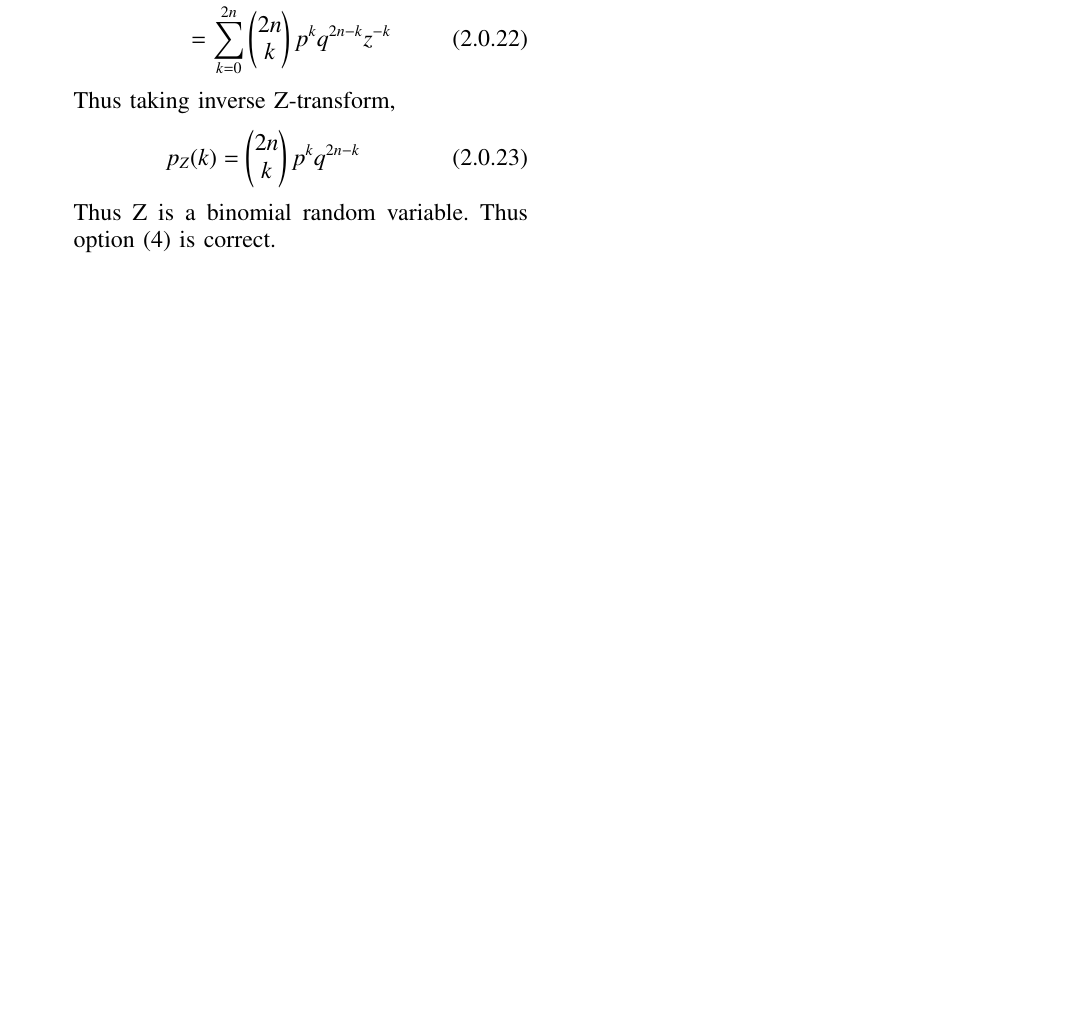
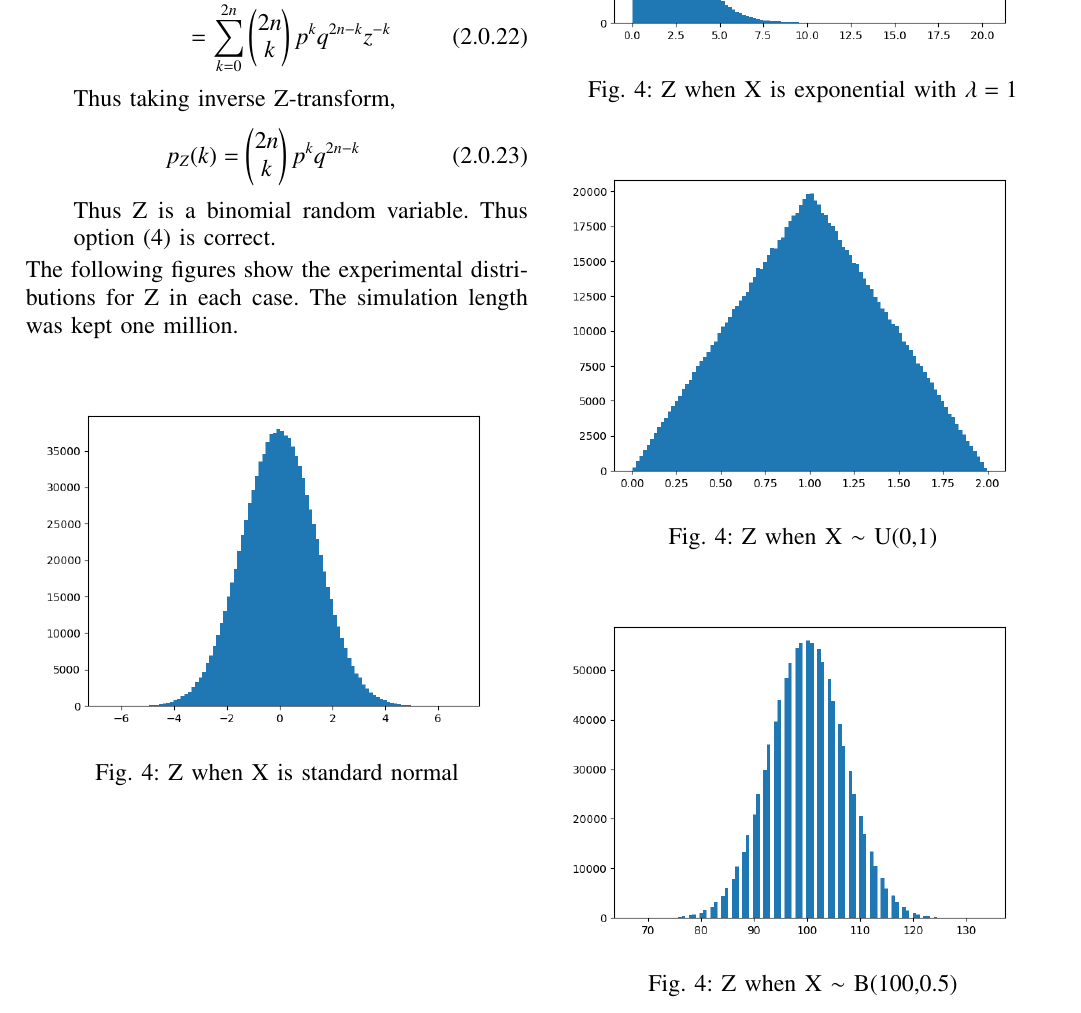
Before and after one commit to Dishank422/AI1103-Probability-and-random-variables, a LaTeX problem sheet (Assignment_9/main.tex): part of page 2 of 2, cut so that both start at the same text, the shorter picture padded with empty space. Compiled offline with pdfLaTeX.

Commit message:
Update main.tex

```diff
--- a/Assignment_9/main.tex
+++ b/Assignment_9/main.tex
@@ -215,4 +215,29 @@ https://github.com/Dishank422/AI1103-Probability-and-random-variables/blob/main/
     \end{align}
     Thus Z is a binomial random variable. Thus option (4) is correct.
 \end{enumerate}
+The following figures show the experimental distributions for Z in each case. The simulation length was kept one million.
+\begin{figure}[!ht]
+\centering
+\includegraphics[width=\columnwidth]{figures/norm.png}
+\caption{Z when X is standard normal}
+\label{fig:normal}
+\end{figure}
+\begin{figure}[!ht]
+\centering
+\includegraphics[width=\columnwidth]{figures/expon.png}
+\caption{Z when X is exponential with $\lambda = 1$}
+\label{fig:exponential}
+\end{figure}
+\begin{figure}[!ht]
+\centering
+\includegraphics[width=\columnwidth]{figures/uniform.png}
+\caption{Z when X $\sim$ U(0,1)}
+\label{fig:uniform}
+\end{figure}
+\begin{figure}[!ht]
+\centering
+\includegraphics[width=\columnwidth]{figures/binom.png}
+\caption{Z when X $\sim$ B(100,0.5)}
+\label{fig:binomial}
+\end{figure}
 \end{document}
```
